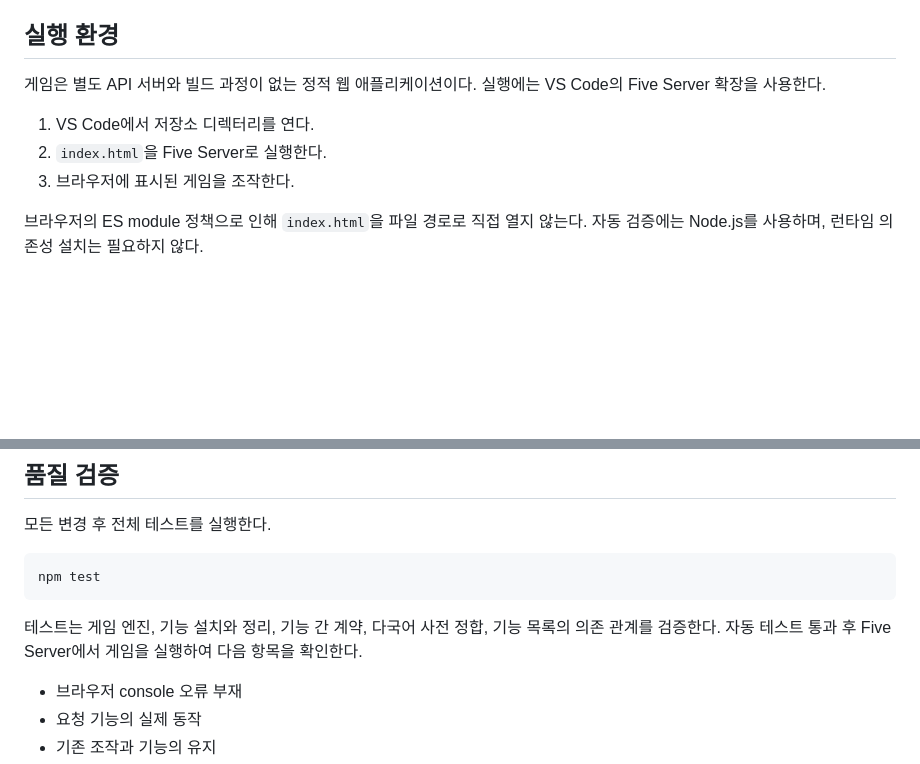
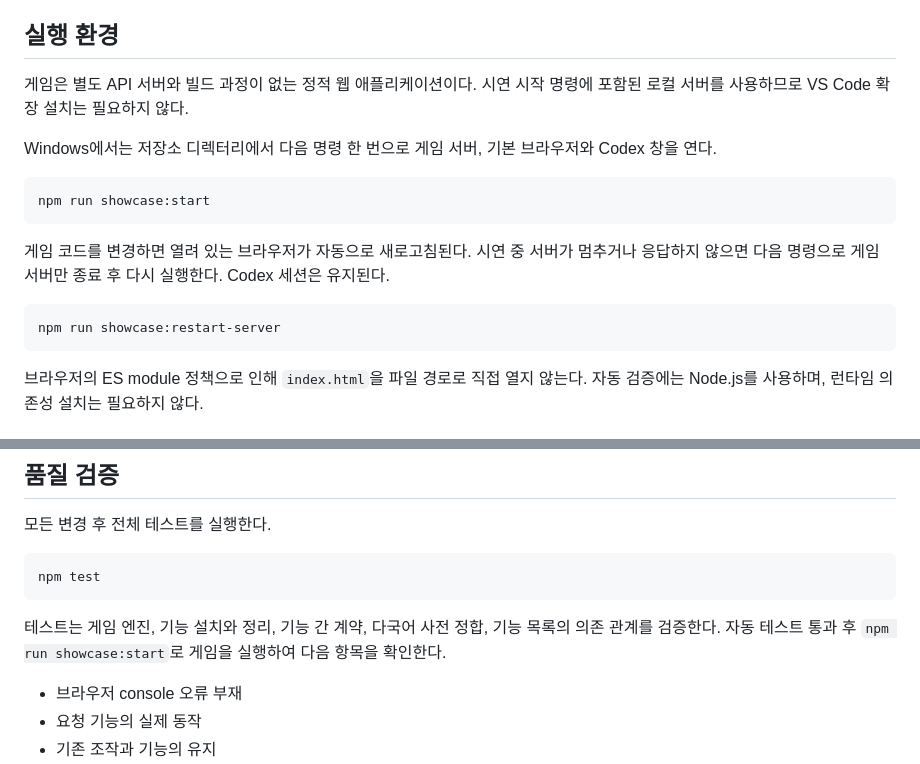
Before and after one commit to bipolarrr/pcu-vibecoding-experience, a Markdown page: README.md, 2 parts joined by grey strips. GitHub-like rendering; blank space fills up the shorter version.

Commit message:
docs: document one-command showcase launch

````diff
--- a/README.md
+++ b/README.md
@@ -34,11 +34,19 @@
 
 ## 실행 환경
 
-게임은 별도 API 서버와 빌드 과정이 없는 정적 웹 애플리케이션이다. 실행에는 VS Code의 Five Server 확장을 사용한다.
+게임은 별도 API 서버와 빌드 과정이 없는 정적 웹 애플리케이션이다. 시연 시작 명령에 포함된 로컬 서버를 사용하므로 VS Code 확장 설치는 필요하지 않다.
 
-1. VS Code에서 저장소 디렉터리를 연다.
-2. `index.html`을 Five Server로 실행한다.
-3. 브라우저에 표시된 게임을 조작한다.
+Windows에서는 저장소 디렉터리에서 다음 명령 한 번으로 게임 서버, 기본 브라우저와 Codex 창을 연다.
+
+```text
+npm run showcase:start
+```
+
+게임 코드를 변경하면 열려 있는 브라우저가 자동으로 새로고침된다. 시연 중 서버가 멈추거나 응답하지 않으면 다음 명령으로 게임 서버만 종료 후 다시 실행한다. Codex 세션은 유지된다.
+
+```text
+npm run showcase:restart-server
+```
 
 브라우저의 ES module 정책으로 인해 `index.html`을 파일 경로로 직접 열지 않는다. 자동 검증에는 Node.js를 사용하며, 런타임 의존성 설치는 필요하지 않다.
 
@@ -114,7 +122,7 @@ npm run showcase:status
 npm test
 ```
 
-테스트는 게임 엔진, 기능 설치와 정리, 기능 간 계약, 다국어 사전 정합, 기능 목록의 의존 관계를 검증한다. 자동 테스트 통과 후 Five Server에서 게임을 실행하여 다음 항목을 확인한다.
+테스트는 게임 엔진, 기능 설치와 정리, 기능 간 계약, 다국어 사전 정합, 기능 목록의 의존 관계를 검증한다. 자동 테스트 통과 후 `npm run showcase:start`로 게임을 실행하여 다음 항목을 확인한다.
 
 - 브라우저 console 오류 부재
 - 요청 기능의 실제 동작
````
